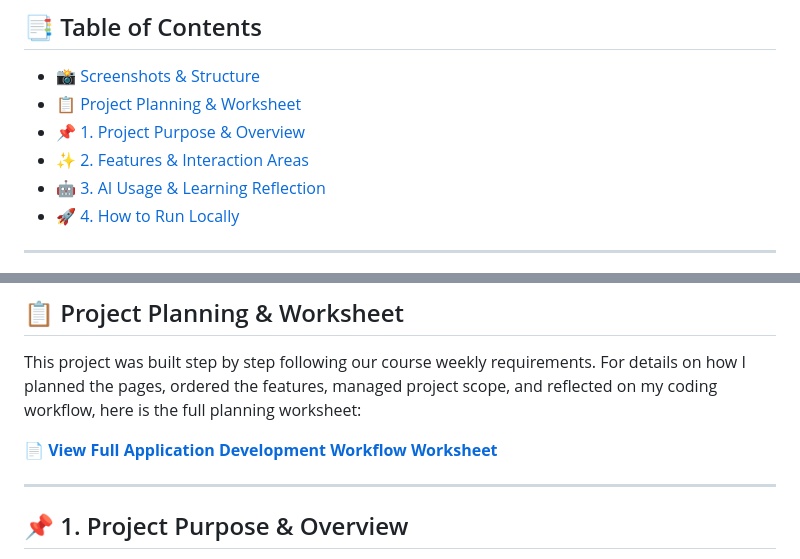
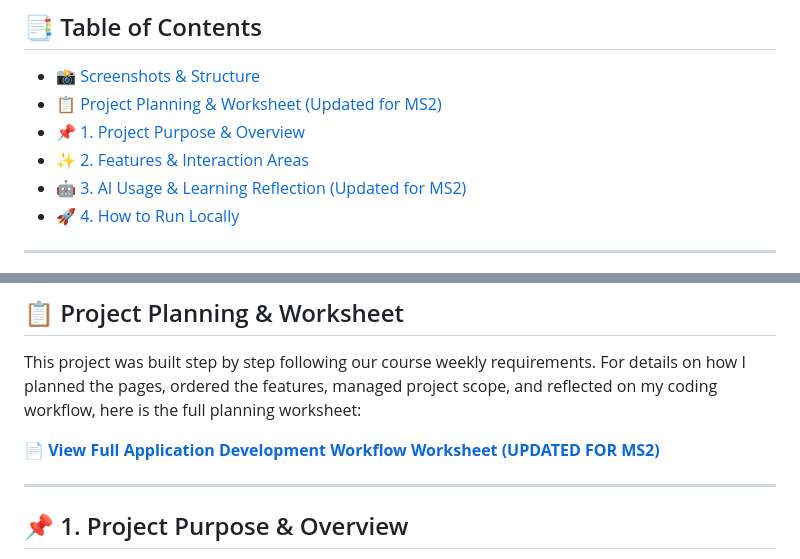
Before and after one commit to mmdc-mdcuizon/sirTrax, a Markdown page: README.md, 2 parts joined by grey strips. Drawn GitHub-style.

Commit message:
Update README.md
Updated content for ms2

```diff
--- a/README.md
+++ b/README.md
@@ -24,10 +24,10 @@ A clean, browser-based weekly planner designed to build daily habits and avoid a
 
 ## 📑 Table of Contents
 - [📸 Screenshots & Structure](#-screenshots--structure)
-- [📋 Project Planning & Worksheet](#-project-planning--worksheet)
+- [📋 Project Planning & Worksheet (Updated for MS2)](#-project-planning--worksheet)
 - [📌 1. Project Purpose & Overview](#-1-project-purpose--overview)
 - [✨ 2. Features & Interaction Areas](#-2-features--interaction-areas)
-- [🤖 3. AI Usage & Learning Reflection](#-3-ai-usage--learning-reflection)
+- [🤖 3. AI Usage & Learning Reflection (Updated for MS2)](#-3-ai-usage--learning-reflection)
 - [🚀 4. How to Run Locally](#-4-how-to-run-locally)
 
 ---
@@ -58,7 +58,7 @@ A clean, browser-based weekly planner designed to build daily habits and avoid a
 
 This project was built step by step following our course weekly requirements. For details on how I planned the pages, ordered the features, managed project scope, and reflected on my coding workflow, here is the full planning worksheet:
 
-📄 <strong><a href="https://docs.google.com/spreadsheets/d/1sG5ybAjzruohheh9A48HBCbZCPGFaekcK2JMmOz7NbI/edit?usp=drive_link" target="_blank" rel="noopener noreferrer">View Full Application Development Workflow Worksheet</a></strong>
+📄 <strong><a href="https://docs.google.com/spreadsheets/d/1sG5ybAjzruohheh9A48HBCbZCPGFaekcK2JMmOz7NbI/edit?usp=drive_link" target="_blank" rel="noopener noreferrer">View Full Application Development Workflow Worksheet (UPDATED FOR MS2)</a></strong>
 
 ---
 
```
Also changed, not shown: other parts of README.md (+3 -1 lines).
